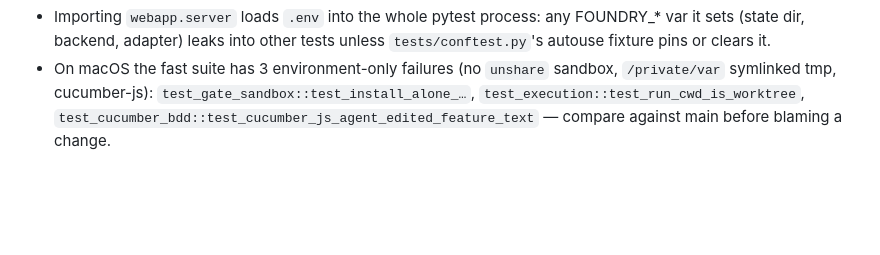
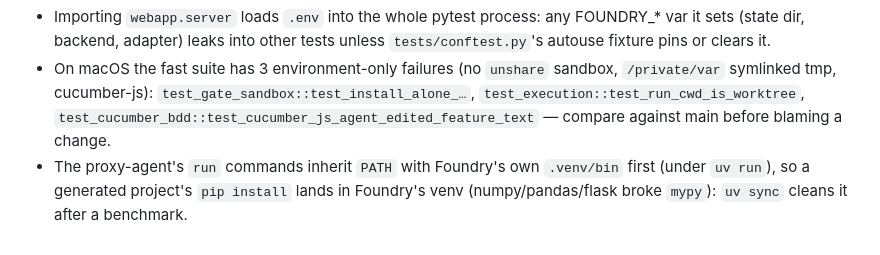
Before and after one commit to volts-inventory/Foundry, a Markdown page: CLAUDE.md, the part around the change. Rendered like a GitHub page; blank space fills up the shorter version.

Commit message:
Note the agent-install venv leak in CLAUDE.md
Co-Authored-By: Claude Opus 5.5 <noreply@anthropic.com>
Claude-Session: https://claude.ai/code/session_01RipZAYPqyDKTFMAGDRcum2

```diff
--- a/CLAUDE.md
+++ b/CLAUDE.md
@@ -245,3 +245,4 @@ Housekeeping: `rm -rf .pytest_cache .mypy_cache .ruff_cache ./.run spec.md`
 - `insight.BodyError` subclasses `ValueError`: call `self._read_json()` outside any `try/except ValueError` validation block, or an oversized body (413) is answered as a 400.
 - Importing `webapp.server` loads `.env` into the whole pytest process: any FOUNDRY_* var it sets (state dir, backend, adapter) leaks into other tests unless `tests/conftest.py`'s autouse fixture pins or clears it.
 - On macOS the fast suite has 3 environment-only failures (no `unshare` sandbox, `/private/var` symlinked tmp, cucumber-js): `test_gate_sandbox::test_install_alone_…`, `test_execution::test_run_cwd_is_worktree`, `test_cucumber_bdd::test_cucumber_js_agent_edited_feature_text` — compare against main before blaming a change.
+- The proxy-agent's `run` commands inherit `PATH` with Foundry's own `.venv/bin` first (under `uv run`), so a generated project's `pip install` lands in Foundry's venv (numpy/pandas/flask broke `mypy`): `uv sync` cleans it after a benchmark.
```
